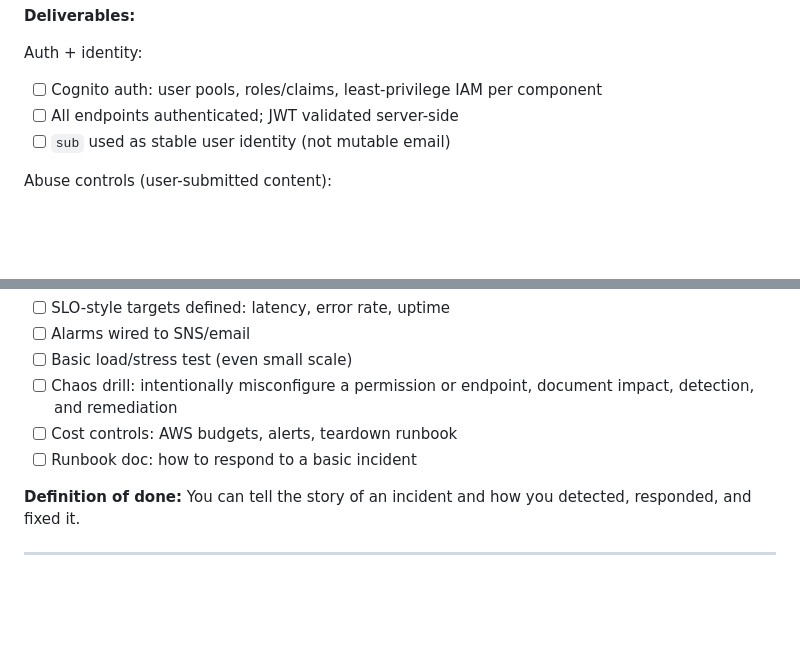
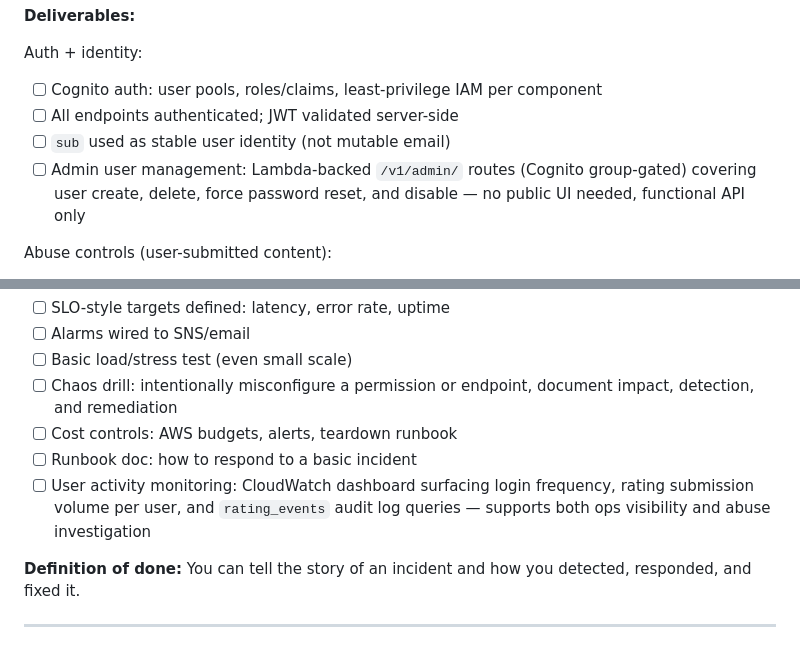
Before and after one commit to Justinmemphis/memphis-bbq-ranking-platform, a Markdown page: docs/roadmap.md, 2 parts joined by grey strips. Drawn GitHub-style; blank space fills up the shorter version.

Commit message:
docs: add admin user management and activity monitoring to roadmap
Phase 3: admin Lambda routes for Cognito user create/delete/password reset
(Cognito group-gated, no UI needed). Phase 4: user activity monitoring
dashboard backed by rating_events audit log.

Co-Authored-By: Claude Sonnet 4.6 <noreply@anthropic.com>

```diff
--- a/docs/roadmap.md
+++ b/docs/roadmap.md
@@ -122,6 +122,7 @@ Auth + identity:
 - [ ] Cognito auth: user pools, roles/claims, least-privilege IAM per component
 - [ ] All endpoints authenticated; JWT validated server-side
 - [ ] `sub` used as stable user identity (not mutable email)
+- [ ] Admin user management: Lambda-backed `/v1/admin/` routes (Cognito group-gated) covering user create, delete, force password reset, and disable — no public UI needed, functional API only
 
 Abuse controls (user-submitted content):
 - [ ] Rate limiting on rating submissions: per-user and per-IP (WAF + Lambda-level)
@@ -161,6 +162,7 @@ Observability:
 - [ ] Chaos drill: intentionally misconfigure a permission or endpoint, document impact, detection, and remediation
 - [ ] Cost controls: AWS budgets, alerts, teardown runbook
 - [ ] Runbook doc: how to respond to a basic incident
+- [ ] User activity monitoring: CloudWatch dashboard surfacing login frequency, rating submission volume per user, and `rating_events` audit log queries — supports both ops visibility and abuse investigation
 
 **Definition of done:** You can tell the story of an incident and how you detected, responded, and fixed it.
 
```
